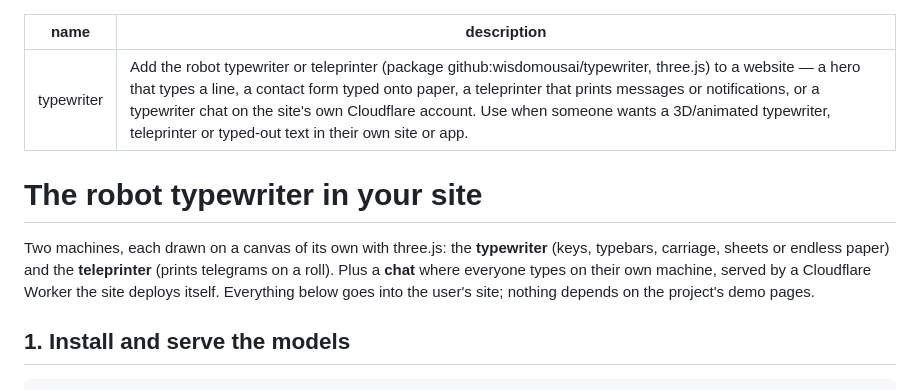
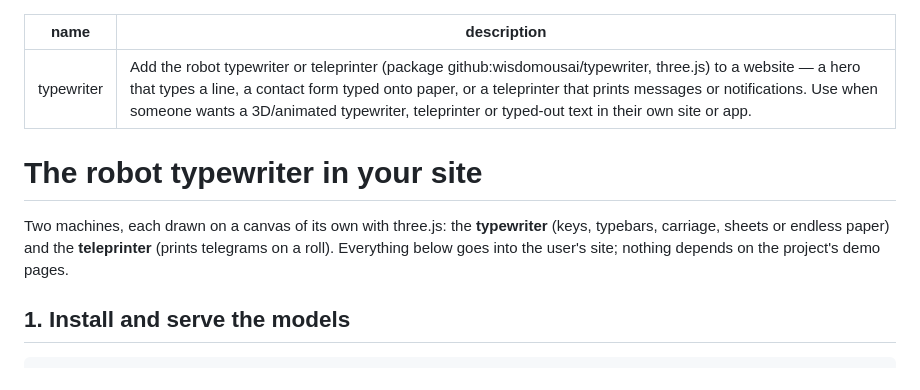
Before and after one commit to wisdomousai/typewriter, a Markdown page: skills/typewriter/SKILL.md, the part around one of its changes. GitHub-like rendering.

```diff
--- a/skills/typewriter/SKILL.md
+++ b/skills/typewriter/SKILL.md
@@ -1,15 +1,14 @@
 ---
 name: typewriter
-description: Add the robot typewriter or teleprinter (package github:wisdomousai/typewriter, three.js) to a website — a hero that types a line, a contact form typed onto paper, a teleprinter that prints messages or notifications, or a typewriter chat on the site's own Cloudflare account. Use when someone wants a 3D/animated typewriter, teleprinter or typed-out text in their own site or app.
+description: Add the robot typewriter or teleprinter (package github:wisdomousai/typewriter, three.js) to a website — a hero that types a line, a contact form typed onto paper, or a teleprinter that prints messages or notifications. Use when someone wants a 3D/animated typewriter, teleprinter or typed-out text in their own site or app.
 ---
 
 # The robot typewriter in your site
 
 Two machines, each drawn on a canvas of its own with three.js: the **typewriter** (keys,
 typebars, carriage, sheets or endless paper) and the **teleprinter** (prints telegrams on a
-roll). Plus a **chat** where everyone types on their own machine, served by a Cloudflare
-Worker the site deploys itself. Everything below goes into the user's site; nothing depends on
-the project's demo pages.
+roll). Everything below goes into the user's site; nothing depends on the project's demo
+pages.
 
 ## 1. Install and serve the models
 
```
Also changed, not shown: other parts of skills/typewriter/SKILL.md (+0 -64 lines), README.md (+2 -2 lines).
